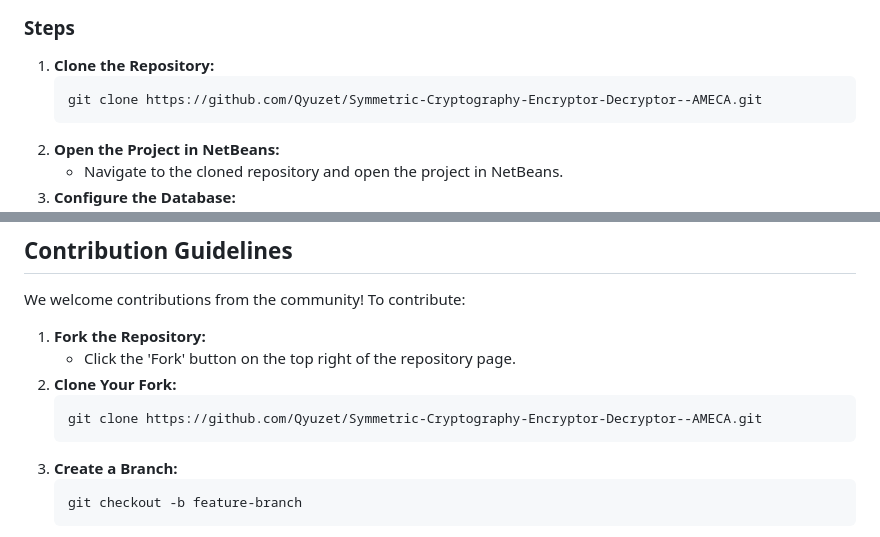
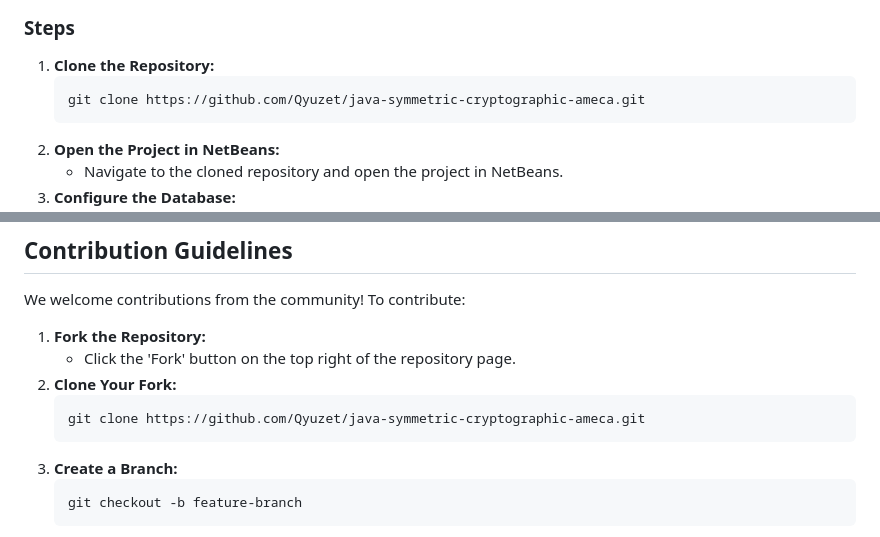
Before and after one commit to Qyuzet/java-symmetric-cryptographic-ameca, a Markdown page: README.md, 2 parts joined by grey strips. GitHub-like rendering.

````diff
--- a/README.md
+++ b/README.md
@@ -122,7 +122,7 @@ Key components of the Java code include:
 
 1. **Clone the Repository:**
    ```bash
-   git clone https://github.com/Qyuzet/Symmetric-Cryptography-Encryptor-Decryptor--AMECA.git
+   git clone https://github.com/Qyuzet/java-symmetric-cryptographic-ameca.git
    ```
 2. **Open the Project in NetBeans:**
    - Navigate to the cloned repository and open the project in NetBeans.
@@ -165,7 +165,7 @@ We welcome contributions from the community! To contribute:
    - Click the 'Fork' button on the top right of the repository page.
 2. **Clone Your Fork:**
    ```bash
-   git clone https://github.com/Qyuzet/Symmetric-Cryptography-Encryptor-Decryptor--AMECA.git
+   git clone https://github.com/Qyuzet/java-symmetric-cryptographic-ameca.git
    ```
 3. **Create a Branch:**
    ```bash
````
